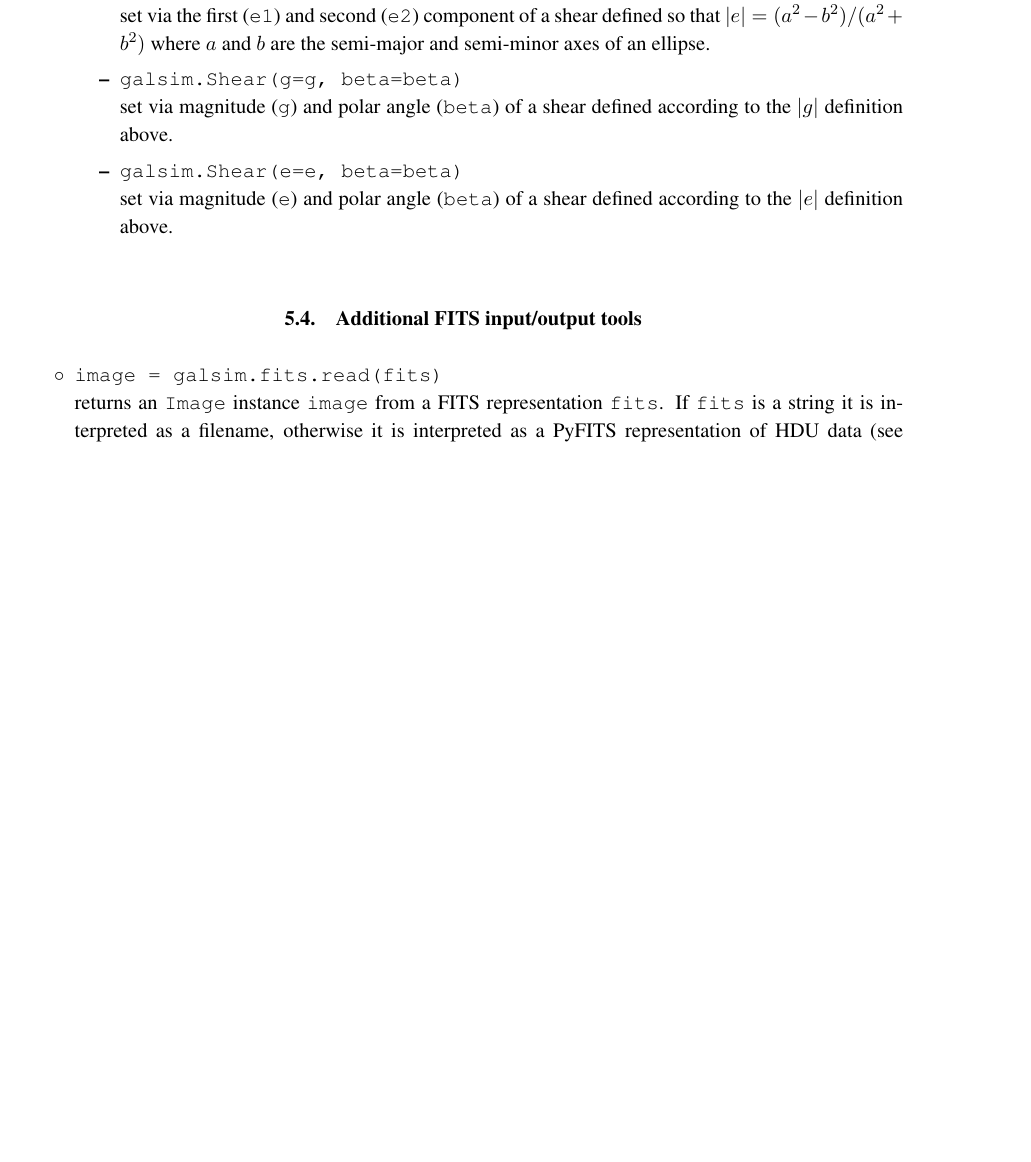
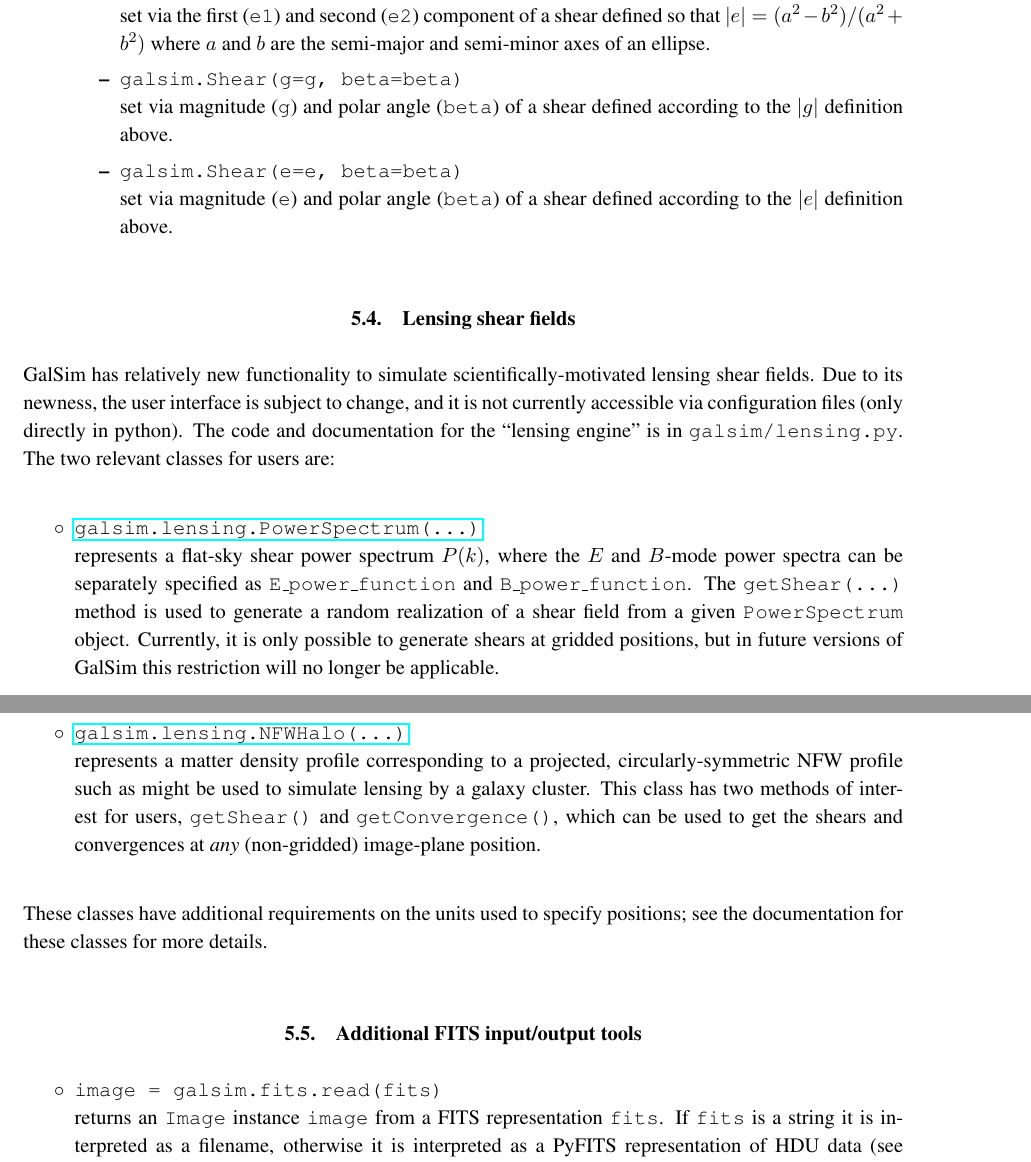
Before and after one commit to GalSim-developers/GalSim, a LaTeX paper (doc/ref/GalSim_Quick_Reference.tex): part of page 13 of 13 before the commit and two parts of pages 13 and 14 of 14 after it, the two joined at a grey line, cut so that both start at the same text, the shorter picture padded with empty space. Compiled offline with pdfLaTeX.

Commit message:
attempt at a slightly but not too vague description of lensing engine (#236)

```diff
--- a/doc/ref/GalSim_Quick_Reference.tex
+++ b/doc/ref/GalSim_Quick_Reference.tex
@@ -708,6 +708,38 @@ integer and double-precision floating point representations.
 
 \end{itemize}
 
+\subsection{Lensing shear fields}\label{sect:lensing}
+
+GalSim has relatively new functionality to simulate scientifically-motivated
+lensing shear fields. Due to its newness, the user interface is subject to
+change, and it is not currently accessible via configuration files (only
+directly in python).  The code and documentation for the ``lensing engine'' is
+in {\tt galsim/lensing.py}.  The two relevant classes for users are:
+
+\begin{itemize}
+\item[$\circ$]
+  \href{http://galsim-developers.github.com/GalSim/classgalsim_1_1lensing_1_1_power_spectrum.html}{\texttt{galsim.lensing.PowerSpectrum(\dots)}}
+  \newline {represents a flat-sky shear power spectrum $P(k)$, where the $E$ and
+    $B$-mode power spectra can be separately specified as
+    \texttt{E\_power\_function} and \texttt{B\_power\_function}.  The
+    \texttt{getShear(\dots)} method is used to generate a random realization of
+    a shear field from a given \texttt{PowerSpectrum} object.  Currently, it is
+    only possible to generate shears at gridded positions, but in future
+    versions of GalSim this restriction will no longer be applicable.}
+
+\item[$\circ$]
+  \href{http://galsim-developers.github.com/GalSim/classgalsim_1_1lensing_1_1_n_f_w_halo.html}{\texttt{galsim.lensing.NFWHalo(\dots)}}
+  \newline {represents a matter density profile corresponding to a projected,
+    circularly-symmetric NFW profile such as might be used to simulate lensing
+    by a galaxy cluster.  This class has two methods of interest for users,
+    \texttt{getShear()} and \texttt{getConvergence()}, which can be used to get
+    the shears and convergences at {\em any} (non-gridded) image-plane
+    position.}
+\end{itemize}
+
+These classes have additional requirements on the units used to specify
+positions; see the documentation for these classes for more details.
+
 \subsection{Additional FITS input/output tools}\label{sect:multifits}
 
 \begin{itemize}
```
Also changed, not shown: doc/GalSim_Quick_Reference.pdf.
